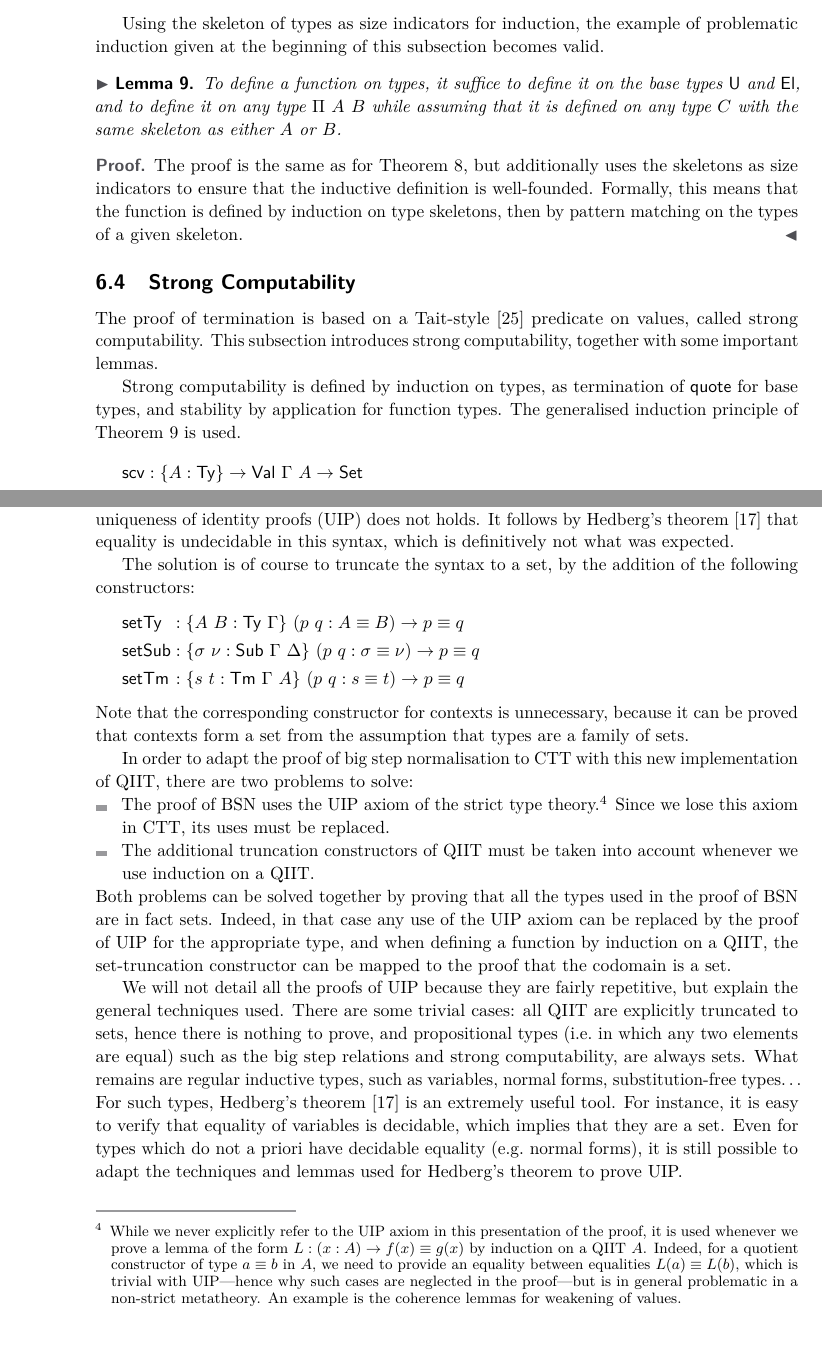
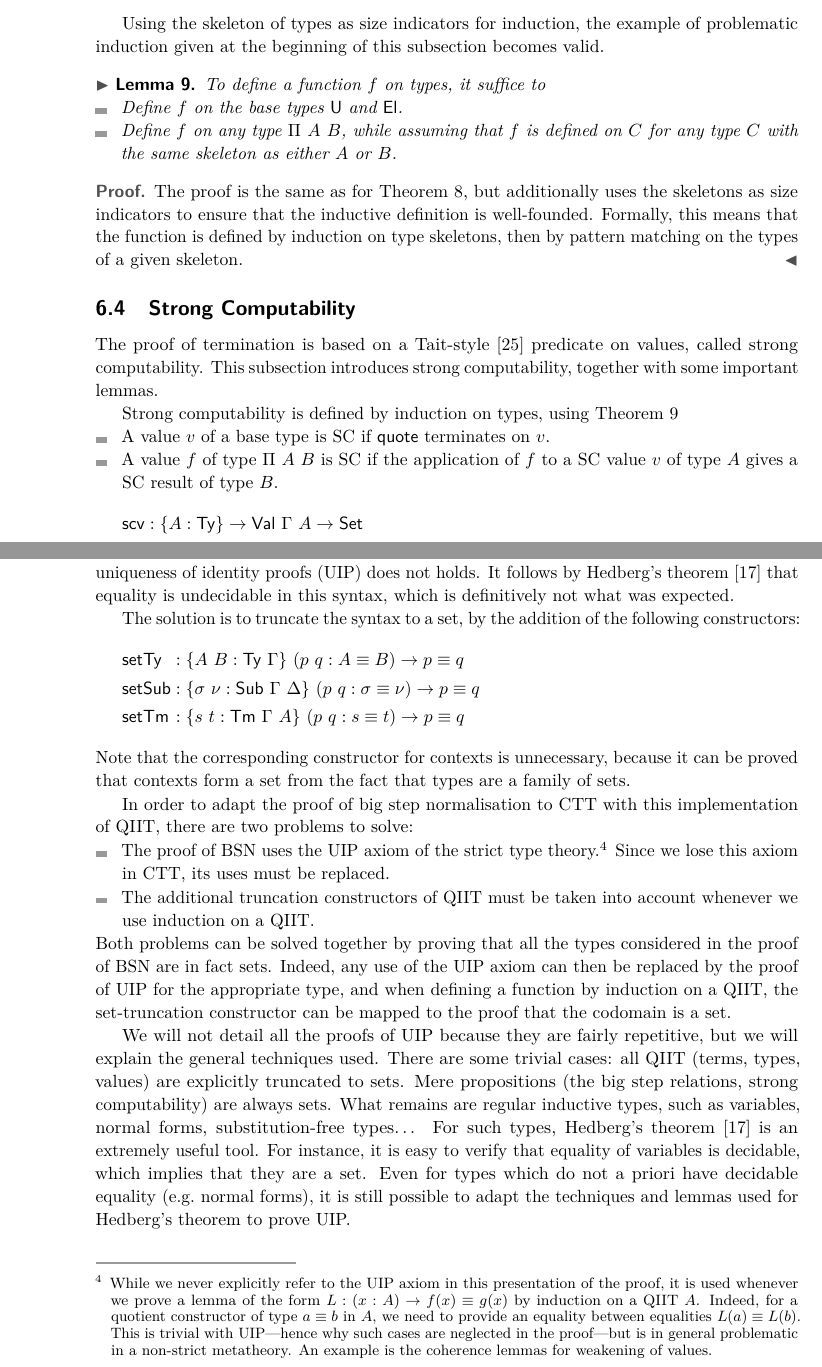
Before and after one commit to colingeniet/big-step-normalisation, a LaTeX paper (paper-TYPES/types.tex): two parts of pages 14 and 18 of 20, joined at a grey line, cut so that both start at the same text, the shorter picture padded with empty space. Compiled offline with pdfLaTeX.

Commit message:
TYPES: Bunch of minor changes from proof-reading

```diff
--- a/paper-TYPES/types.tex
+++ b/paper-TYPES/types.tex
@@ -50,7 +50,7 @@
 \newcommand{\sce}{\agdaSymb{sce}}
 \newcommand{\U}{\agdaSymb{U}}
 \newcommand{\El}{\agdaSymb{El}}
-\newcommand{\TV}{\agdaSymb{STy}}
+\newcommand{\TV}{\agdaSymb{Ty^{sf}}}
 \newcommand{\Sk}{\agdaSymb{Sk}}
 \newcommand{\base}{\agdaSymb{base}}
 \newcommand{\skel}{\agdaSymb{skeleton}}
@@ -1099,9 +1098,12 @@ Using the skeleton of types as size indicators for induction, the example of
 problematic induction given at the beginning of this subsection becomes valid.
 \begin{lemma}
   \label{lem:typeInduction2}
-  To define a function on types, it suffice to define it on the base types $\U$
-  and $\El$, and to define it on any type $\Pi\ A\ B$ while assuming that it is
-  defined on any type $C$ with the same skeleton as either $A$ or $B$.
+  To define a function $f$ on types, it suffice to
+  \begin{itemize}
+    \item Define $f$ on the base types $\U$ and $\El$.
+    \item Define $f$ on any type $\Pi\ A\ B$, while assuming that $f$ is
+      defined on $C$ for any type $C$ with the same skeleton as either $A$ or $B$.
+  \end{itemize}
 \end{lemma}
 \begin{proof}
   The proof is the same as for \cref{lem:typeInduction}, but additionally
@@ -1116,9 +1118,12 @@ The proof of termination is based on a Tait-style~\cite{tait1967} predicate
 on values, called strong computability. This subsection introduces strong
 computability, together with some important lemmas.
 
-Strong computability is defined by induction on types, as termination of $\q$
-for base types, and stability by application for function types. The
-generalised induction principle of \cref{lem:typeInduction2} is used.
+Strong computability is defined by induction on types, using \cref{lem:typeInduction2}
+\begin{itemize}
+  \item A value $v$ of a base type is SC if $\q$ terminates on $v$.
+  \item A value $f$ of type $\Pi\ A\ B$ is SC if the application of $f$ to a
+    SC value $v$ of type $A$ gives a SC result of type $B$.
+\end{itemize}
 \begin{flalign*}
   & \scv : \{A : \Ty\} \to \Val\ \Gamma\ A \to \Set \\ &
   \begin{alignedat}{3}
@@ -1401,18 +1407,18 @@ sense, i.e.\ uniqueness of identity proofs (UIP) does not holds.
 It follows by Hedberg's theorem~\cite{hedberg1998coherence} that equality is
 undecidable in this syntax, which is definitively not what was expected.
 
-The solution is of course to truncate the syntax to a set, by the addition of
-the following constructors:
+The solution is to truncate the syntax to a set, by the addition of the
+following constructors:
 \begin{alignat*}{2}
   & \isSet\Ty && : \{A\ B : \Ty\ \Gamma\}\ (p\ q : A \equiv B) \to p \equiv q \\
   & \isSet\Tms && : \{\sigma\ \nu : \Tms\ \Gamma\ \Delta\}\ (p\ q : \sigma \equiv \nu) \to p \equiv q \\
   & \isSet\Tm && : \{s\ t : \Tm\ \Gamma\ A\}\ (p\ q : s \equiv t) \to p \equiv q
 \end{alignat*}
 Note that the corresponding constructor for contexts is unnecessary, because
-it can be proved that contexts form a set from the assumption that types are a
+it can be proved that contexts form a set from the fact that types are a
 family of sets.
 
-In order to adapt the proof of big step normalisation to CTT with this new
+In order to adapt the proof of big step normalisation to CTT with this
 implementation of QIIT, there are two problems to solve:
 \begin{itemize}
 \item The proof of BSN uses the UIP axiom of the strict type theory.\footnote{%
@@ -1420,7 +1426,7 @@ implementation of QIIT, there are two problems to solve:
     proof, it is used whenever we prove a lemma of the form
     $L : (x : A) \to f(x) \equiv g(x)$ by induction on a QIIT $A$.
     Indeed, for a quotient constructor of type $a \equiv b$ in $A$, we need to
-    provide an equality between equalities $L(a) \equiv L(b)$, which is trivial
+    provide an equality between equalities $L(a) \equiv L(b)$. This is trivial
     with UIP---hence why such cases are neglected in the proof---but is
     in general problematic in a non-strict metatheory.
     An example is the coherence lemmas for weakening of values.
@@ -1429,18 +1435,17 @@ implementation of QIIT, there are two problems to solve:
 \item The additional truncation constructors of QIIT must be taken into account
   whenever we use induction on a QIIT.
 \end{itemize}
-Both problems can be solved together by proving that all the types used in the
-proof of BSN are in fact sets. Indeed, in that case any use of the UIP axiom
-can be replaced by the proof of UIP for the appropriate type, and when defining
-a function by induction on a QIIT, the set-truncation constructor can be mapped
-to the proof that the codomain is a set.
+Both problems can be solved together by proving that all the types considered
+in the proof of BSN are in fact sets.
+Indeed, any use of the UIP axiom can then be replaced by the proof of UIP for
+the appropriate type, and when defining a function by induction on a QIIT, the
+set-truncation constructor can be mapped to the proof that the codomain is a set.
 
 We will not detail all the proofs of UIP because they are fairly repetitive, but
-explain the general techniques used. There are some trivial cases: all QIIT are
-explicitly truncated to sets, hence there is nothing to prove, and propositional
-types (i.e.\ in which any two elements are equal) such as the big step
-relations and strong computability, are always sets. What remains are regular
-inductive types, such as variables, normal forms, substitution-free types\dots{}
+we will explain the general techniques used.
+There are some trivial cases: all QIIT (terms, types, values) are explicitly truncated to sets.
+Mere propositions (the big step relations, strong computability) are always sets.
+What remains are regular inductive types, such as variables, normal forms, substitution-free types\dots{}
 For such types, Hedberg's theorem~\cite{hedberg1998coherence} is an extremely
 useful tool. For instance, it is easy to verify that equality of variables is
 decidable, which implies that they are a set. Even for types which do not a
```
Also changed, not shown: paper-TYPES/types.tex (64 more changed lines).
